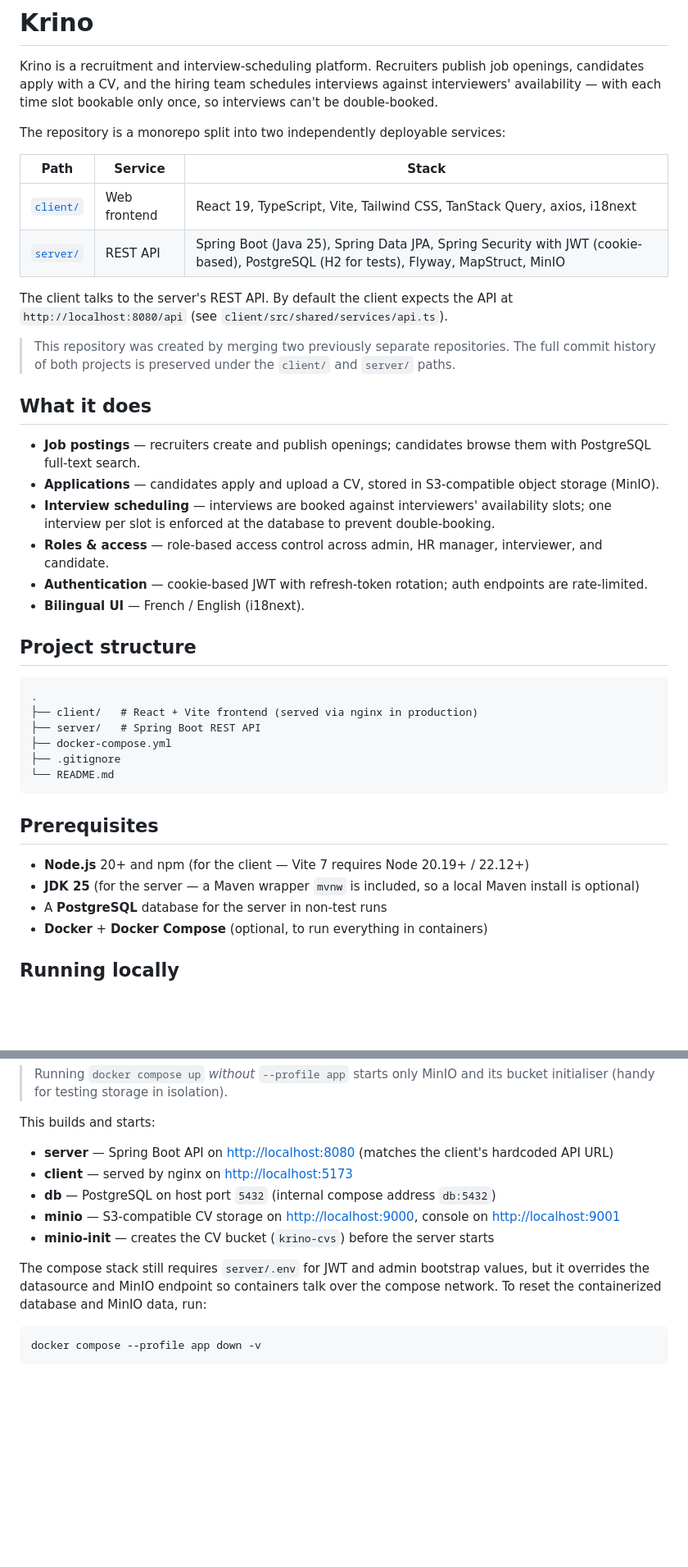
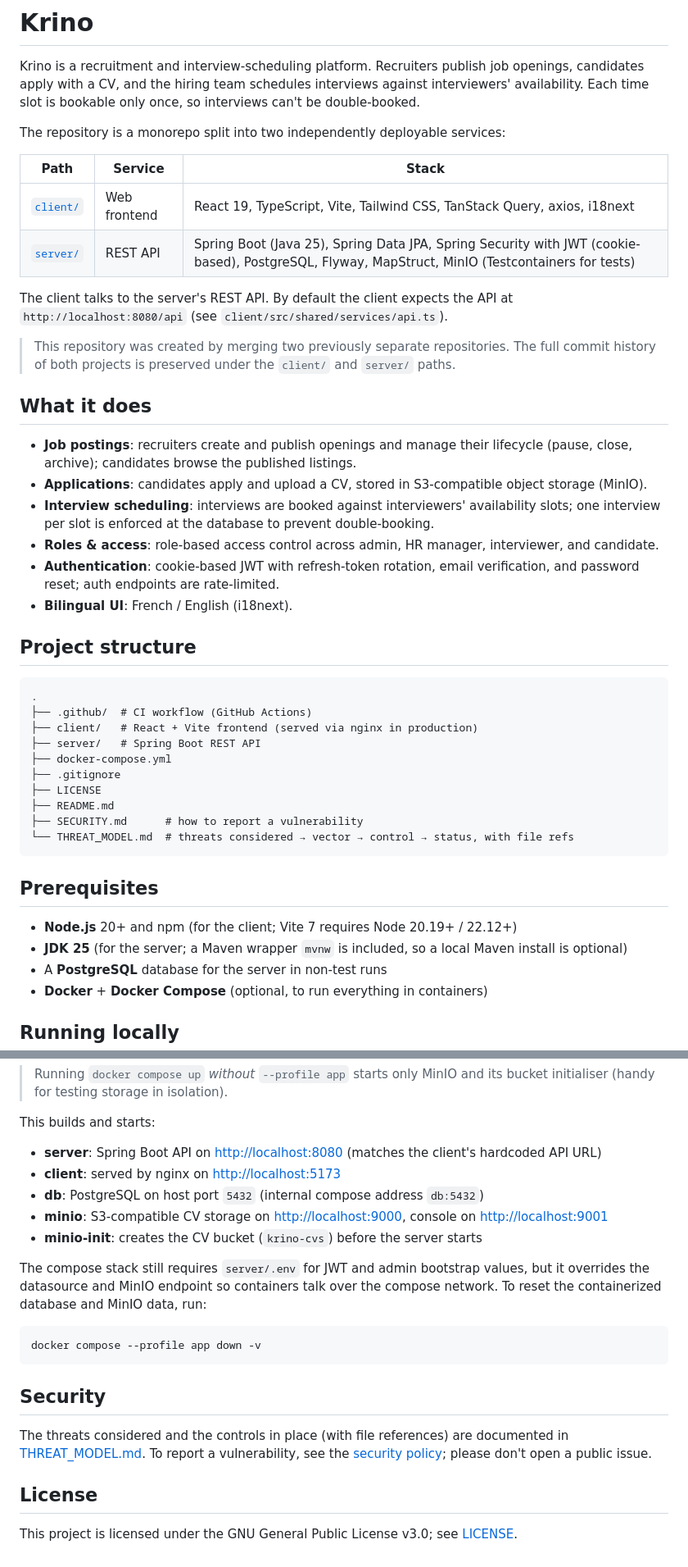
Before and after one commit to 4bderrahmane/krino, a Markdown page: README.md, 2 parts joined by grey strips. Shown at 82% size. Drawn GitHub-style; blank space fills up the shorter version.

Commit message:
introduce new changes to README

````diff
--- a/README.md
+++ b/README.md
@@ -2,7 +2,7 @@
 
 Krino is a recruitment and interview-scheduling platform. Recruiters publish job
 openings, candidates apply with a CV, and the hiring team schedules interviews
-against interviewers' availability — with each time slot bookable only once, so
+against interviewers' availability. Each time slot is bookable only once, so
 interviews can't be double-booked.
 
 The repository is a monorepo split into two independently deployable services:
@@ -10,7 +10,7 @@ The repository is a monorepo split into two independently deployable services:
 | Path        | Service | Stack |
 |-------------|---------|-------|
 | [`client/`](./client) | Web frontend | React 19, TypeScript, Vite, Tailwind CSS, TanStack Query, axios, i18next |
-| [`server/`](./server) | REST API     | Spring Boot (Java 25), Spring Data JPA, Spring Security with JWT (cookie-based), PostgreSQL (H2 for tests), Flyway, MapStruct, MinIO |
+| [`server/`](./server) | REST API     | Spring Boot (Java 25), Spring Data JPA, Spring Security with JWT (cookie-based), PostgreSQL, Flyway, MapStruct, MinIO (Testcontainers for tests) |
 
 The client talks to the server's REST API. By default the client expects the API at
 `http://localhost:8080/api` (see `client/src/shared/services/api.ts`).
@@ -21,28 +21,32 @@ The client talks to the server's REST API. By default the client expects the API
 
 ## What it does
 
-- **Job postings** — recruiters create and publish openings; candidates browse them with PostgreSQL full-text search.
-- **Applications** — candidates apply and upload a CV, stored in S3-compatible object storage (MinIO).
-- **Interview scheduling** — interviews are booked against interviewers' availability slots; one interview per slot is enforced at the database to prevent double-booking.
-- **Roles & access** — role-based access control across admin, HR manager, interviewer, and candidate.
-- **Authentication** — cookie-based JWT with refresh-token rotation; auth endpoints are rate-limited.
-- **Bilingual UI** — French / English (i18next).
+- **Job postings**: recruiters create and publish openings and manage their lifecycle (pause, close, archive); candidates browse the published listings.
+- **Applications**: candidates apply and upload a CV, stored in S3-compatible object storage (MinIO).
+- **Interview scheduling**: interviews are booked against interviewers' availability slots; one interview per slot is enforced at the database to prevent double-booking.
+- **Roles & access**: role-based access control across admin, HR manager, interviewer, and candidate.
+- **Authentication**: cookie-based JWT with refresh-token rotation, email verification, and password reset; auth endpoints are rate-limited.
+- **Bilingual UI**: French / English (i18next).
 
 ## Project structure
 
 ```
 .
+├── .github/  # CI workflow (GitHub Actions)
 ├── client/   # React + Vite frontend (served via nginx in production)
 ├── server/   # Spring Boot REST API
 ├── docker-compose.yml
 ├── .gitignore
-└── README.md
+├── LICENSE
+├── README.md
+├── SECURITY.md      # how to report a vulnerability
+└── THREAT_MODEL.md  # threats considered → vector → control → status, with file refs
 ```
 
 ## Prerequisites
 
-- **Node.js** 20+ and npm (for the client — Vite 7 requires Node 20.19+ / 22.12+)
-- **JDK 25** (for the server — a Maven wrapper `mvnw` is included, so a local Maven install is optional)
+- **Node.js** 20+ and npm (for the client; Vite 7 requires Node 20.19+ / 22.12+)
+- **JDK 25** (for the server; a Maven wrapper `mvnw` is included, so a local Maven install is optional)
 - A **PostgreSQL** database for the server in non-test runs
 - **Docker** + **Docker Compose** (optional, to run everything in containers)
 
@@ -93,11 +97,11 @@ docker compose --profile app up --build
 
 This builds and starts:
 
-- **server** — Spring Boot API on [http://localhost:8080](http://localhost:8080) (matches the client's hardcoded API URL)
-- **client** — served by nginx on [http://localhost:5173](http://localhost:5173)
-- **db** — PostgreSQL on host port `5432` (internal compose address `db:5432`)
-- **minio** — S3-compatible CV storage on [http://localhost:9000](http://localhost:9000), console on [http://localhost:9001](http://localhost:9001)
-- **minio-init** — creates the CV bucket (`krino-cvs`) before the server starts
+- **server**: Spring Boot API on [http://localhost:8080](http://localhost:8080) (matches the client's hardcoded API URL)
+- **client**: served by nginx on [http://localhost:5173](http://localhost:5173)
+- **db**: PostgreSQL on host port `5432` (internal compose address `db:5432`)
+- **minio**: S3-compatible CV storage on [http://localhost:9000](http://localhost:9000), console on [http://localhost:9001](http://localhost:9001)
+- **minio-init**: creates the CV bucket (`krino-cvs`) before the server starts
 
 The compose stack still requires `server/.env` for JWT and admin bootstrap values,
 but it overrides the datasource and MinIO endpoint so containers talk over the
@@ -106,3 +110,13 @@ compose network. To reset the containerized database and MinIO data, run:
 ```bash
 docker compose --profile app down -v
 ```
+
+## Security
+
+The threats considered and the controls in place (with file references) are documented in
+[THREAT_MODEL.md](./THREAT_MODEL.md). To report a vulnerability, see the
+[security policy](./SECURITY.md); please don't open a public issue.
+
+## License
+
+This project is licensed under the GNU General Public License v3.0; see [LICENSE](./LICENSE).
````
Also changed, not shown: other parts of README.md (+1 -1 lines).
